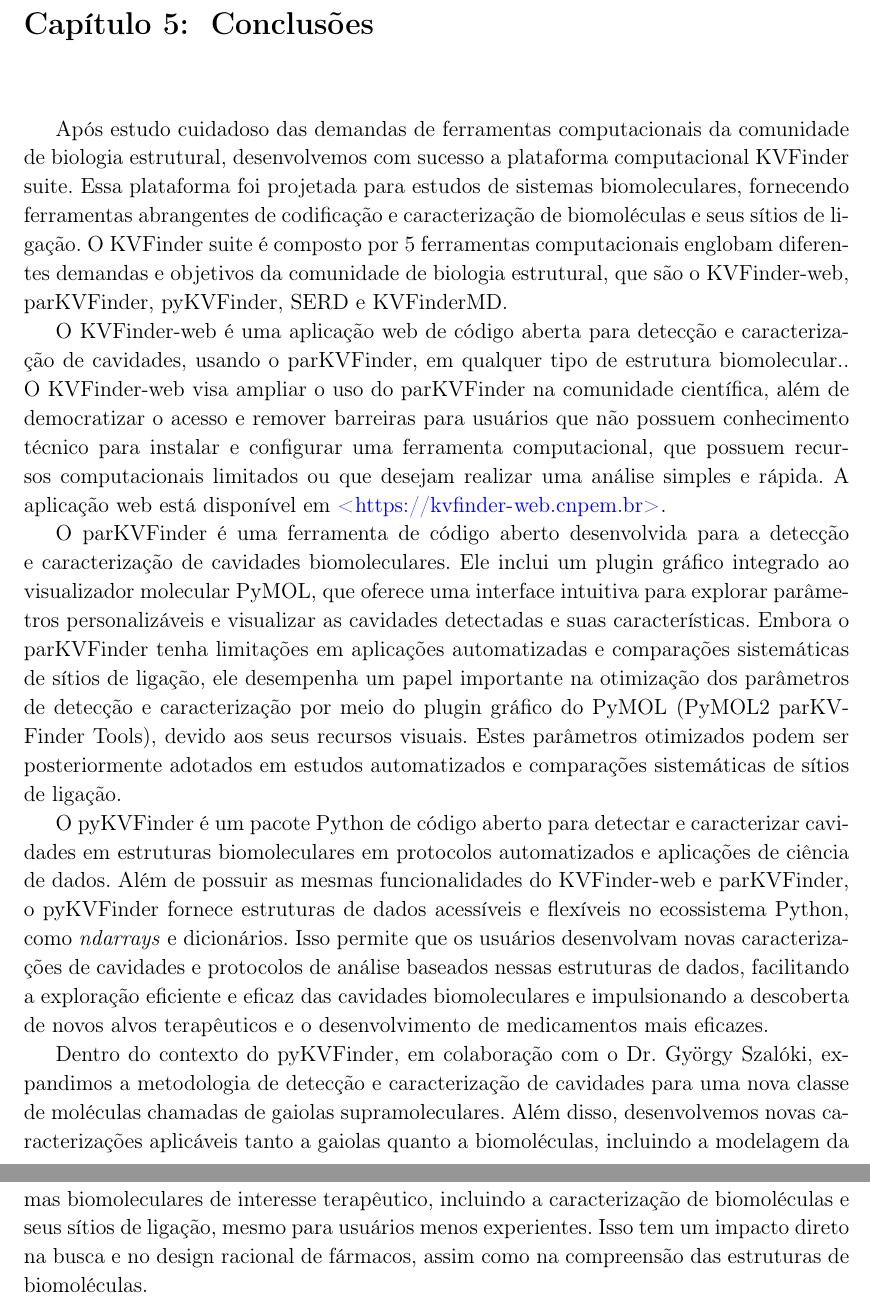
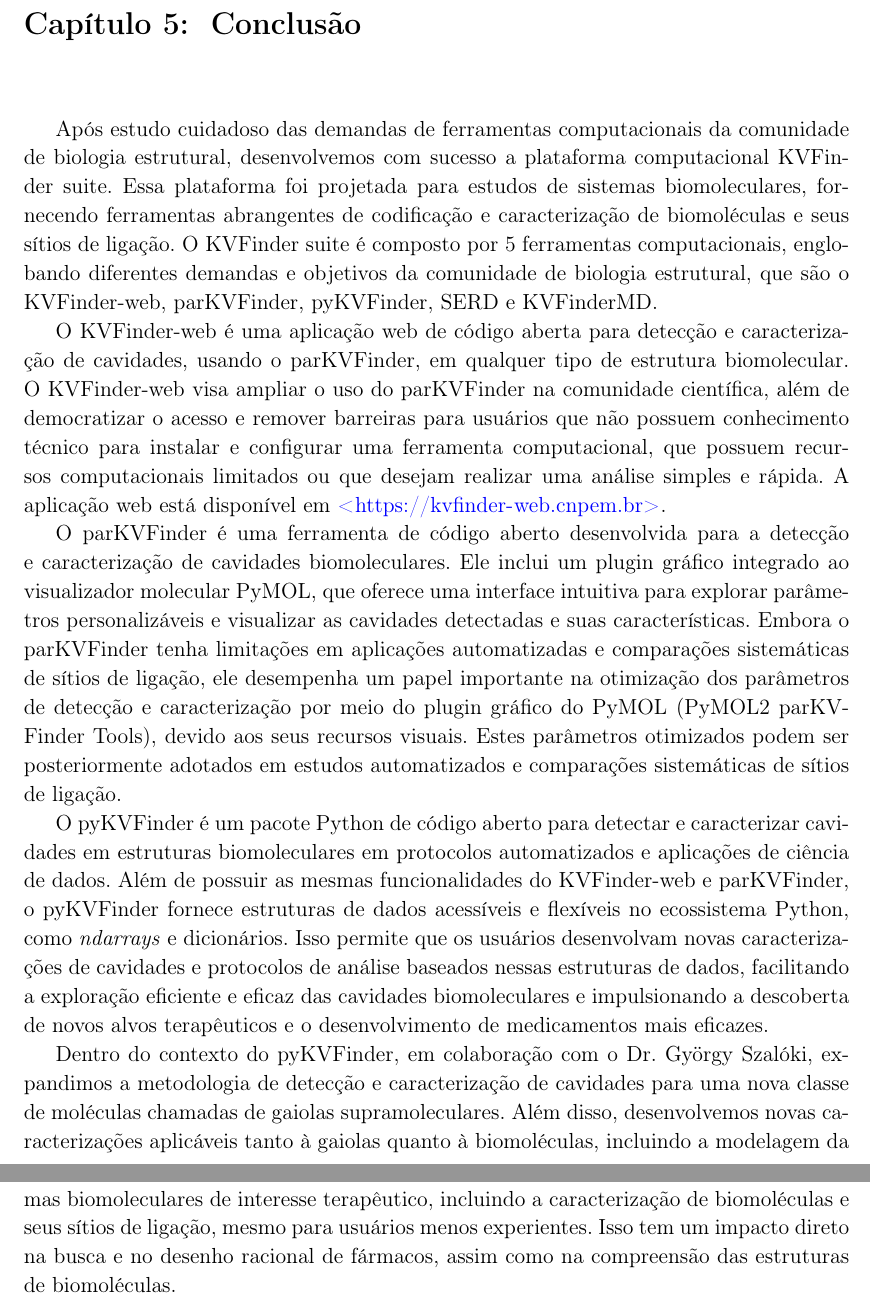
Before and after one commit to jvsguerra/PhDThesis, a LaTeX thesis (phdquali.tex): two parts of pages 45 and 46 of 63, joined at a grey line, cut so that both start at the same text. Compiled offline with pdfLaTeX; a missing bibliography style is replaced by a similar one.

Commit message:
Fixes after proof reading

```diff
--- a/phdquali.tex
+++ b/phdquali.tex
@@ -712,17 +712,17 @@
 
 %%% Chapter 5
 
-\chapter{Conclusões}
+\chapter{Conclusão}
 
-Após estudo cuidadoso das demandas de ferramentas computacionais da comunidade de biologia estrutural, desenvolvemos com sucesso a plataforma computacional KVFinder suite. Essa plataforma foi projetada para estudos de sistemas biomoleculares, fornecendo ferramentas abrangentes de codificação e caracterização de biomoléculas e seus sítios de ligação. O KVFinder suite é composto por 5 ferramentas computacionais englobam diferentes demandas e objetivos da comunidade de biologia estrutural, que são o KVFinder-web, parKVFinder, pyKVFinder, SERD e KVFinderMD.
+Após estudo cuidadoso das demandas de ferramentas computacionais da comunidade de biologia estrutural, desenvolvemos com sucesso a plataforma computacional KVFinder suite. Essa plataforma foi projetada para estudos de sistemas biomoleculares, fornecendo ferramentas abrangentes de codificação e caracterização de biomoléculas e seus sítios de ligação. O KVFinder suite é composto por 5 ferramentas computacionais, englobando diferentes demandas e objetivos da comunidade de biologia estrutural, que são o KVFinder-web, parKVFinder, pyKVFinder, SERD e KVFinderMD.
 
-O KVFinder-web é uma aplicação web de código aberta para detecção e caracterização de cavidades, usando o parKVFinder, em qualquer tipo de estrutura biomolecular.. O KVFinder-web visa ampliar o uso do parKVFinder na comunidade científica, além de democratizar o acesso e remover barreiras para usuários que não possuem conhecimento técnico para instalar e configurar uma ferramenta computacional, que possuem recursos computacionais limitados ou que desejam realizar uma análise simples e rápida. A aplicação web está disponível em \url{https://kvfinder-web.cnpem.br}.
+O KVFinder-web é uma aplicação web de código aberta para detecção e caracterização de cavidades, usando o parKVFinder, em qualquer tipo de estrutura biomolecular. O KVFinder-web visa ampliar o uso do parKVFinder na comunidade científica, além de democratizar o acesso e remover barreiras para usuários que não possuem conhecimento técnico para instalar e configurar uma ferramenta computacional, que possuem recursos computacionais limitados ou que desejam realizar uma análise simples e rápida. A aplicação web está disponível em \url{https://kvfinder-web.cnpem.br}.
 
 O parKVFinder é uma ferramenta de código aberto desenvolvida para a detecção e caracterização de cavidades biomoleculares. Ele inclui um plugin gráfico integrado ao visualizador molecular PyMOL, que oferece uma interface intuitiva para explorar parâmetros personalizáveis e visualizar as cavidades detectadas e suas características. Embora o parKVFinder tenha limitações em aplicações automatizadas e comparações sistemáticas de sítios de ligação, ele desempenha um papel importante na otimização dos parâmetros de detecção e caracterização por meio do plugin gráfico do PyMOL (PyMOL2 parKVFinder Tools), devido aos seus recursos visuais. Estes parâmetros otimizados podem ser posteriormente adotados em estudos automatizados e comparações sistemáticas de sítios de ligação.
 
 O pyKVFinder é um pacote Python de código aberto para detectar e caracterizar cavidades em estruturas biomoleculares em protocolos automatizados e aplicações de ciência de dados. Além de possuir as mesmas funcionalidades do KVFinder-web e parKVFinder, o pyKVFinder fornece estruturas de dados acessíveis e flexíveis no ecossistema Python, como \textit{ndarrays} e dicionários. Isso permite que os usuários desenvolvam novas caracterizações de cavidades e protocolos de análise baseados nessas estruturas de dados, facilitando a exploração eficiente e eficaz das cavidades biomoleculares e impulsionando a descoberta de novos alvos terapêuticos e o desenvolvimento de medicamentos mais eficazes.
 
-Dentro do contexto do pyKVFinder, em colaboração com o Dr. György Szalóki, expandimos a metodologia de detecção e caracterização de cavidades para uma nova classe de moléculas chamadas de gaiolas supramoleculares. Além disso, desenvolvemos novas caracterizações aplicáveis tanto a gaiolas quanto a biomoléculas, incluindo a modelagem da superfície molecular em grades 3D, a estimativa de volume molecular e a caracterização de aberturas das cavidades. Essas implementações podem servir como guia para os usuários desenvolverem novas caracterizações.
+Dentro do contexto do pyKVFinder, em colaboração com o Dr. György Szalóki, expandimos a metodologia de detecção e caracterização de cavidades para uma nova classe de moléculas chamadas de gaiolas supramoleculares. Além disso, desenvolvemos novas caracterizações aplicáveis tanto à gaiolas quanto à biomoléculas, incluindo a modelagem da superfície molecular em grades 3D, a estimativa de volume molecular e a caracterização de aberturas das cavidades. Essas implementações podem servir como guia para os usuários desenvolverem novas caracterizações.
 
 Ao longo do projeto, avaliamos continuamente o desempenho computacional e a capacidade de detecção de cavidades das ferramentas do KVFinder suite (\eg, KVFinder-web, parKVFinder e pyKVFinder), comparando-as com outras metodologias disponíveis. Os resultados atestaram a eficácia e o desempenho computacional dessas ferramentas. No entanto, estas ferramentas citadas acima dependem da modelagem e descrição em grades 3D. Para abranger uma gama mais ampla de codificações de biomoléculas e sítios de ligação, desenvolvemos a ferramenta SERD. Essa ferramenta expandiu as possibilidades de codificação na plataforma KVFinder suite, incluindo a representação topológica dos resíduos de interface e a representação em forma de grafos. Essa flexibilidade permite a aplicação de diferentes codificações em estudos de sistemas biomoleculares.
 
@@ -730,5 +730,5 @@
 
-Em resumo, a plataforma computacional KVFinder suite simplifica o estudo de sistemas biomoleculares de interesse terapêutico, incluindo a caracterização de biomoléculas e seus sítios de ligação, mesmo para usuários menos experientes. Isso tem um impacto direto na busca e no design racional de fármacos, assim como na compreensão das estruturas de biomoléculas.
+Em resumo, a plataforma computacional KVFinder suite simplifica o estudo de sistemas biomoleculares de interesse terapêutico, incluindo a caracterização de biomoléculas e seus sítios de ligação, mesmo para usuários menos experientes. Isso tem um impacto direto na busca e no desenho racional de fármacos, assim como na compreensão das estruturas de biomoléculas.
 
 % As referências:
 \bibliographystyle{abnt-num}
```
Also changed, not shown: phdquali.tex (10 more changed lines).
